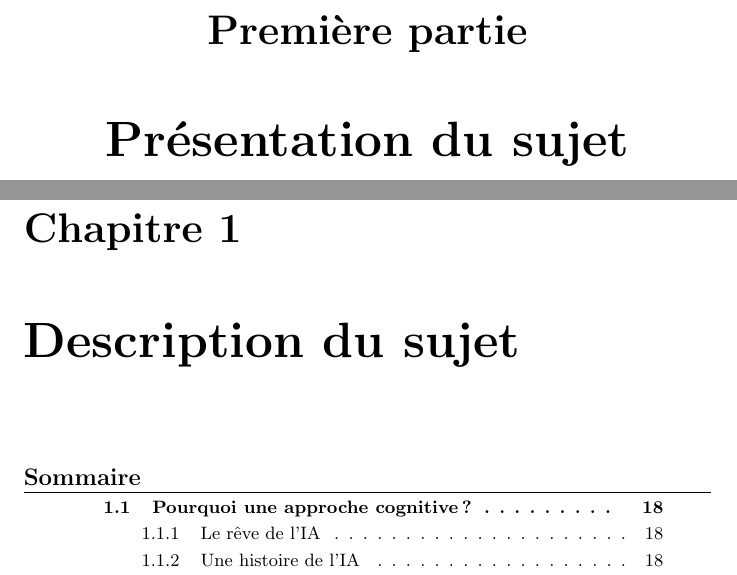
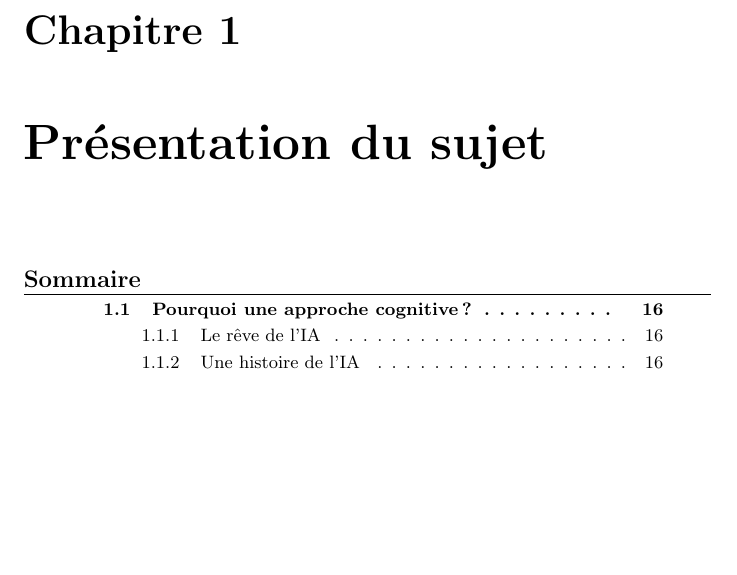
Before and after one commit to cogitoTeam/IA_a_cognitive_approach, a LaTeX thesis (Docs/Latex/rapport_final/rapport_final_ac.tex, which reads Docs/Latex/rapport_final/presentation.tex): two parts of pages 15 and 17 of 63 before the commit and part of page 15 of 61 after it, the two joined at a grey line, cut at the place of the change, the shorter picture padded with empty space. Compiled offline with pdfLaTeX; a LaTeX package or settings file that is missing is left out.

Commit message:
remove part I

```diff
--- a/Docs/Latex/rapport_final/presentation.tex
+++ b/Docs/Latex/rapport_final/presentation.tex
@@ -1,7 +1,5 @@
-\part{Présentation du sujet}
-
 \clearemptydoublepage
-\chapter{Description du sujet}
+\chapter{Présentation du sujet}
 \minitoc
 \input{presentation/quoi}
 
```
